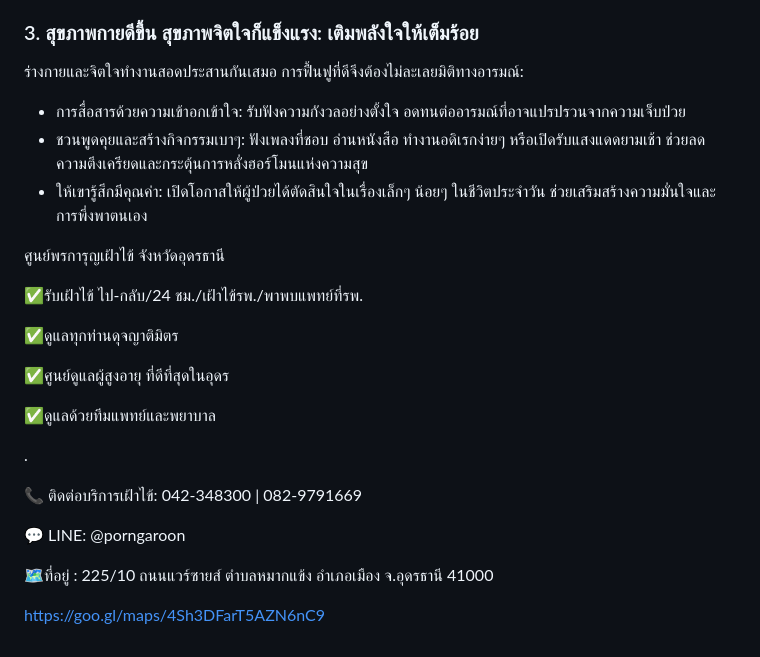
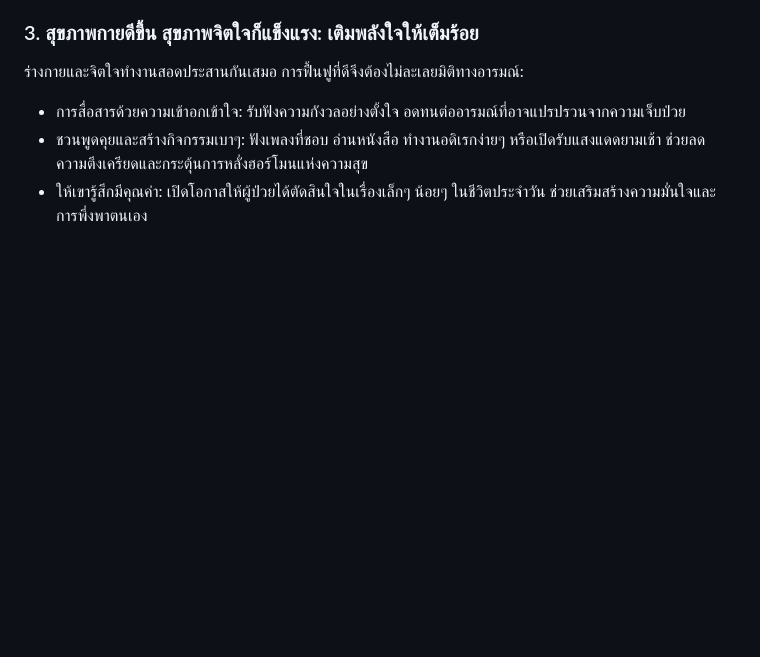
Before and after one commit to dondon-13/porngaroon-care-website, a Markdown page: src/news/2026-10-15-1700.md, the part around the change. Drawn GitHub-style; blank space fills up the shorter version.

Commit message:
Update บทความ “2026-10-15-1700”

```diff
--- a/src/news/2026-10-15-1700.md
+++ b/src/news/2026-10-15-1700.md
@@ -34,25 +34,3 @@ hidden: true
 * การสื่อสารด้วยความเข้าอกเข้าใจ: รับฟังความกังวลอย่างตั้งใจ อดทนต่ออารมณ์ที่อาจแปรปรวนจากความเจ็บป่วย
 * ชวนพูดคุยและสร้างกิจกรรมเบาๆ: ฟังเพลงที่ชอบ อ่านหนังสือ ทำงานอดิเรกง่ายๆ หรือเปิดรับแสงแดดยามเช้า ช่วยลดความตึงเครียดและกระตุ้นการหลั่งฮอร์โมนแห่งความสุข
 * ให้เขารู้สึกมีคุณค่า: เปิดโอกาสให้ผู้ป่วยได้ตัดสินใจในเรื่องเล็กๆ น้อยๆ ในชีวิตประจำวัน ช่วยเสริมสร้างความมั่นใจและการพึ่งพาตนเอง
-
-
-
-ศูนย์พรการุญเฝ้าไข้ จังหวัดอุดรธานี
-
-✅รับเฝ้าไข้ ไป-กลับ/24 ชม./เฝ้าไข้รพ./พาพบแพทย์ที่รพ.
-
-✅ดูแลทุกท่านดุจญาติมิตร
-
-✅ศูนย์ดูแลผู้สูงอายุ ที่ดีที่สุดในอุดร
-
-✅ดูแลด้วยทีมแพทย์และพยาบาล
-
-.
-
-📞 ติดต่อบริการเฝ้าไข้: 042-348300 | 082-9791669
-
-💬 LINE: @porngaroon
-
-🗺️ที่อยู่ : 225/10 ถนนแวร์ซายส์ ตำบลหมากแข้ง อำเภอเมือง จ.อุดรธานี 41000
-
-https://goo.gl/maps/4Sh3DFarT5AZN6nC9
```
